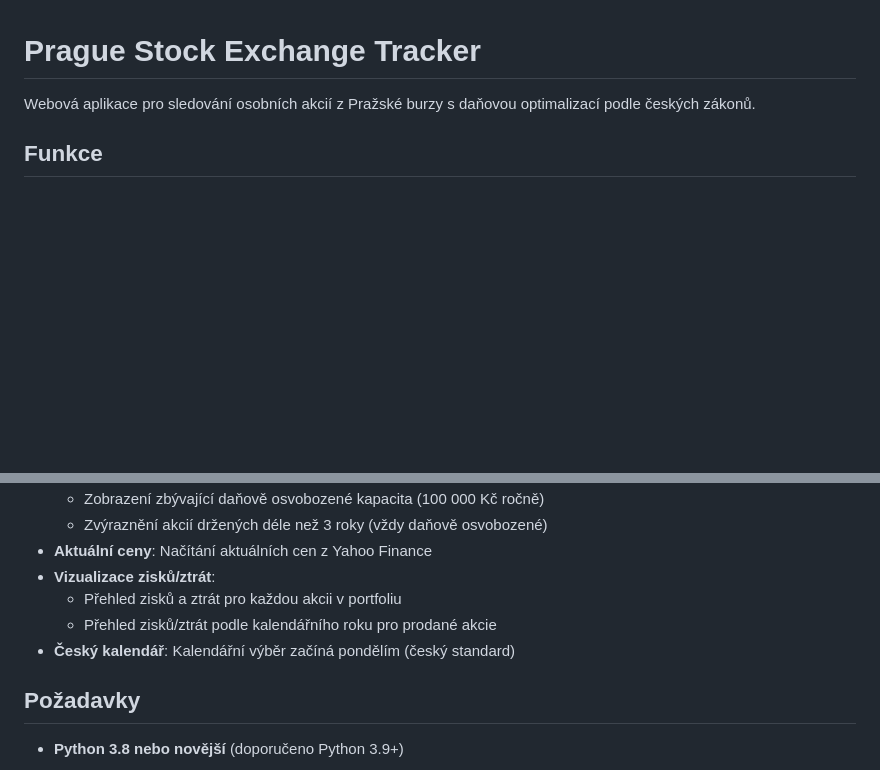
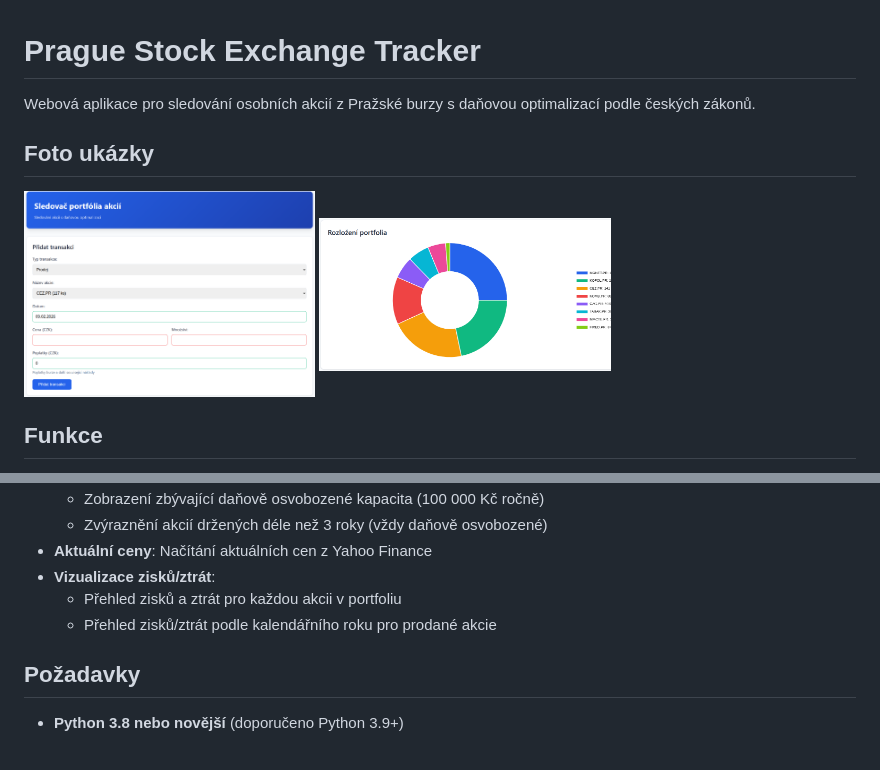
Before and after one commit to Rohlik/akcie, a Markdown page: README.md, 2 parts joined by grey strips. Rendered like a GitHub page; pictures changed too: ukazka-piechart.png (added), ukazka-transakce.png (added); blank space fills up the shorter version.

Commit message:
conf: add photo examples

```diff
--- a/README.md
+++ b/README.md
@@ -1,6 +1,10 @@
 # Prague Stock Exchange Tracker
 
 Webová aplikace pro sledování osobních akcií z Pražské burzy s daňovou optimalizací podle českých zákonů.
+
+## Foto ukázky
+<img src="ukazka-transakce.png" alt="Ukázka - detail transakce" width="35%">
+<img src="ukazka-piechart.png" alt="Ukázka - graf zisků a ztrát" width="35%">
 
 ## Funkce
 
@@ -15,7 +19,6 @@ Webová aplikace pro sledování osobních akcií z Pražské burzy s daňovou o
 - **Vizualizace zisků/ztrát**:
   - Přehled zisků a ztrát pro každou akcii v portfoliu
   - Přehled zisků/ztrát podle kalendářního roku pro prodané akcie
-- **Český kalendář**: Kalendářní výběr začíná pondělím (český standard)
 
 ## Požadavky
 
```
Also changed, not shown: 1 other file.
